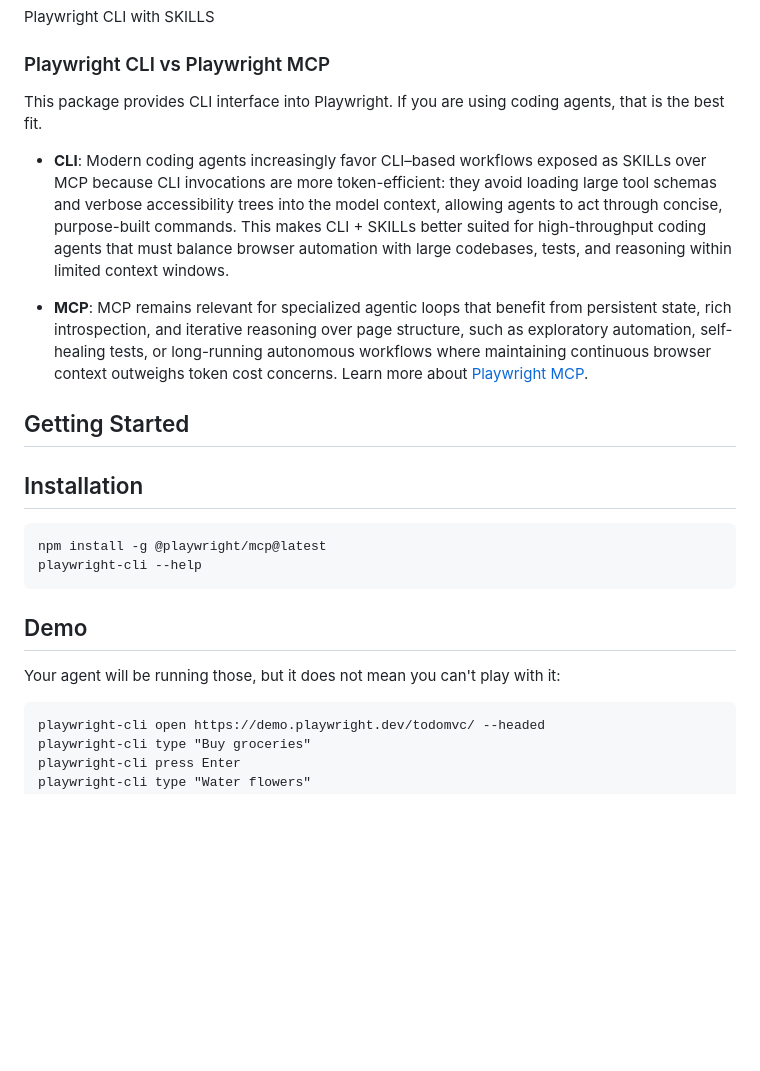
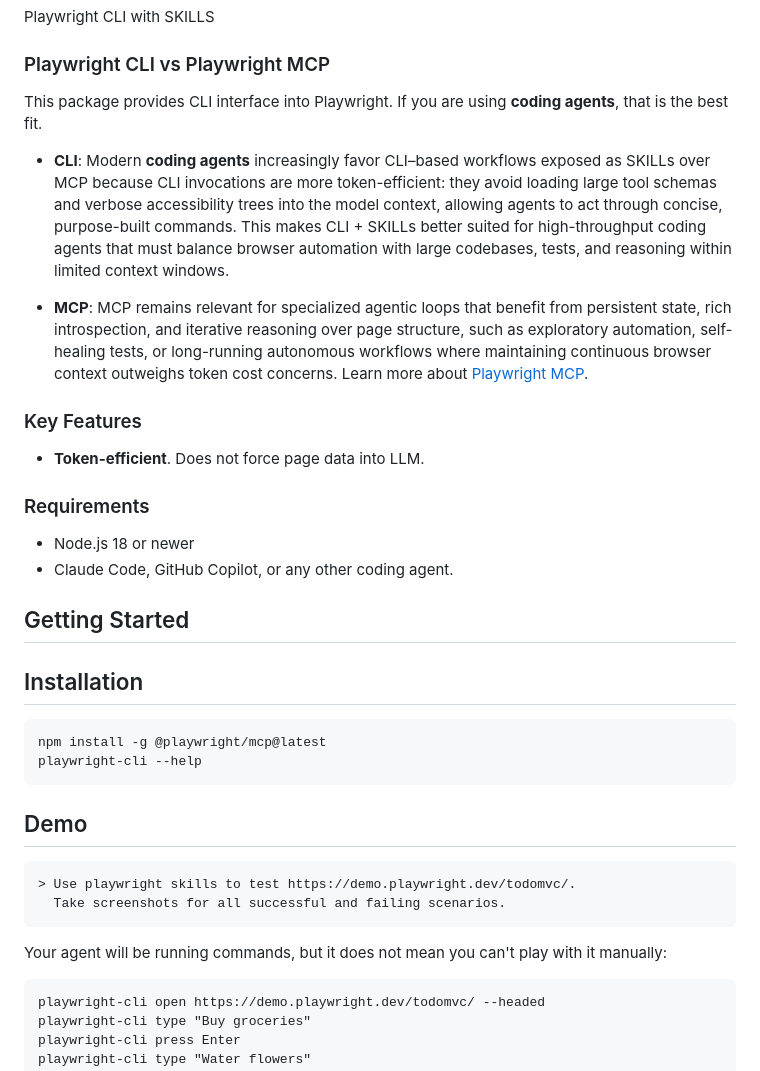
Before and after one commit to microsoft/playwright-cli, a Markdown page: README.md, the part around the change. GitHub-like rendering; blank space fills up the shorter version.

Commit message:
Improve README formatting and content clarity
Enhanced formatting and clarity in the README, emphasizing coding agents and key features.

````diff
--- a/README.md
+++ b/README.md
@@ -4,11 +4,19 @@ Playwright CLI with SKILLS
 
 ### Playwright CLI vs Playwright MCP
 
-This package provides CLI interface into Playwright. If you are using coding agents, that is the best fit.
+This package provides CLI interface into Playwright. If you are using **coding agents**, that is the best fit.
 
-- **CLI**: Modern coding agents increasingly favor CLI–based workflows exposed as SKILLs over MCP because CLI invocations are more token-efficient: they avoid loading large tool schemas and verbose accessibility trees into the model context, allowing agents to act through concise, purpose-built commands. This makes CLI + SKILLs better suited for high-throughput coding agents that must balance browser automation with large codebases, tests, and reasoning within limited context windows.
+- **CLI**: Modern **coding agents** increasingly favor CLI–based workflows exposed as SKILLs over MCP because CLI invocations are more token-efficient: they avoid loading large tool schemas and verbose accessibility trees into the model context, allowing agents to act through concise, purpose-built commands. This makes CLI + SKILLs better suited for high-throughput coding agents that must balance browser automation with large codebases, tests, and reasoning within limited context windows.
 
 - **MCP**: MCP remains relevant for specialized agentic loops that benefit from persistent state, rich introspection, and iterative reasoning over page structure, such as exploratory automation, self-healing tests, or long-running autonomous workflows where maintaining continuous browser context outweighs token cost concerns. Learn more about [Playwright MCP](https://github.com/microsoft/playwright-mcp).
+
+### Key Features
+
+- **Token-efficient**. Does not force page data into LLM.
+
+### Requirements
+- Node.js 18 or newer
+- Claude Code, GitHub Copilot, or any other coding agent.
 
 ## Getting Started
 
@@ -21,7 +29,12 @@ playwright-cli --help
 
 ## Demo
 
-Your agent will be running those, but it does not mean you can't play with it:
+```
+> Use playwright skills to test https://demo.playwright.dev/todomvc/.
+  Take screenshots for all successful and failing scenarios.
+```
+
+Your agent will be running commands, but it does not mean you can't play with it manually:
 
 ```
 playwright-cli open https://demo.playwright.dev/todomvc/ --headed
````
